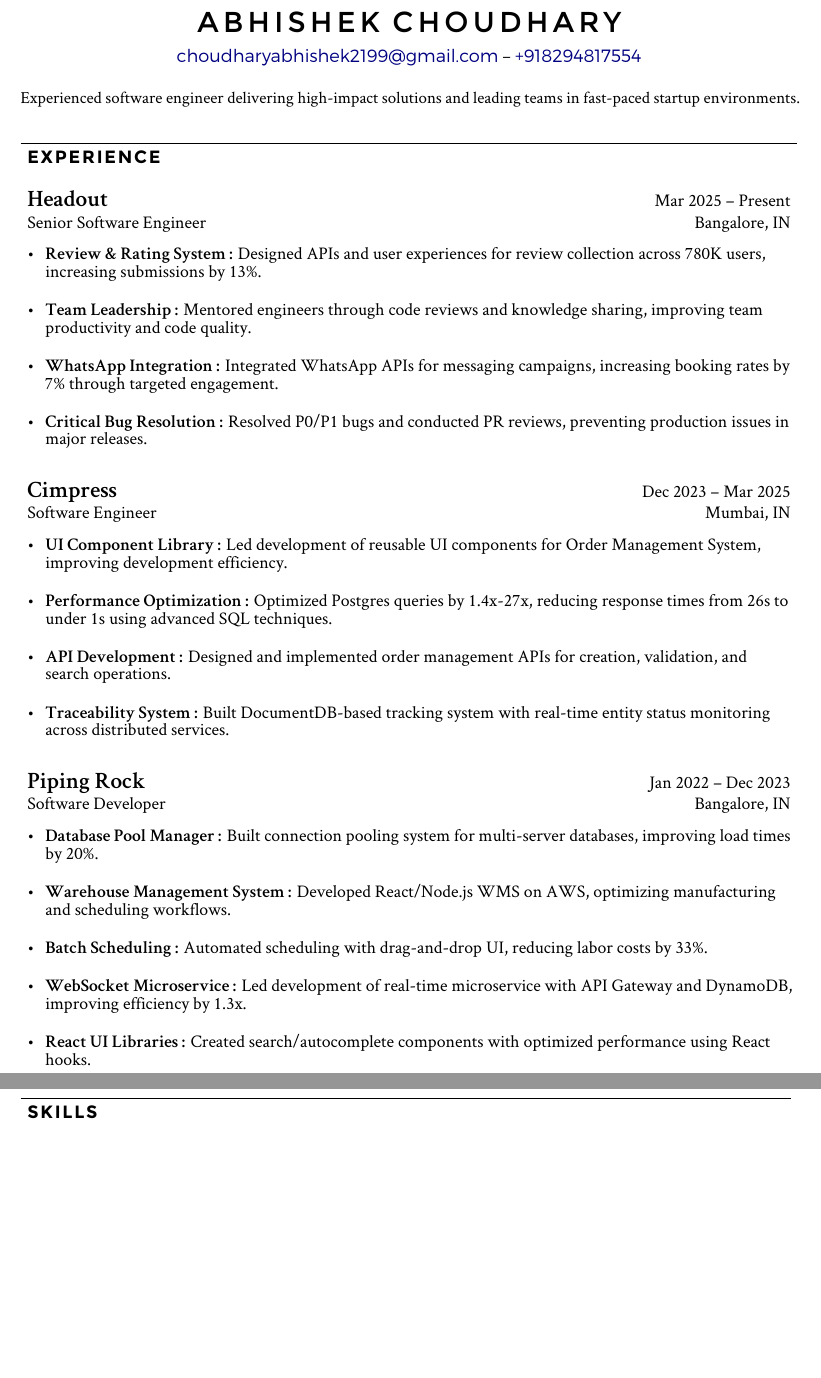
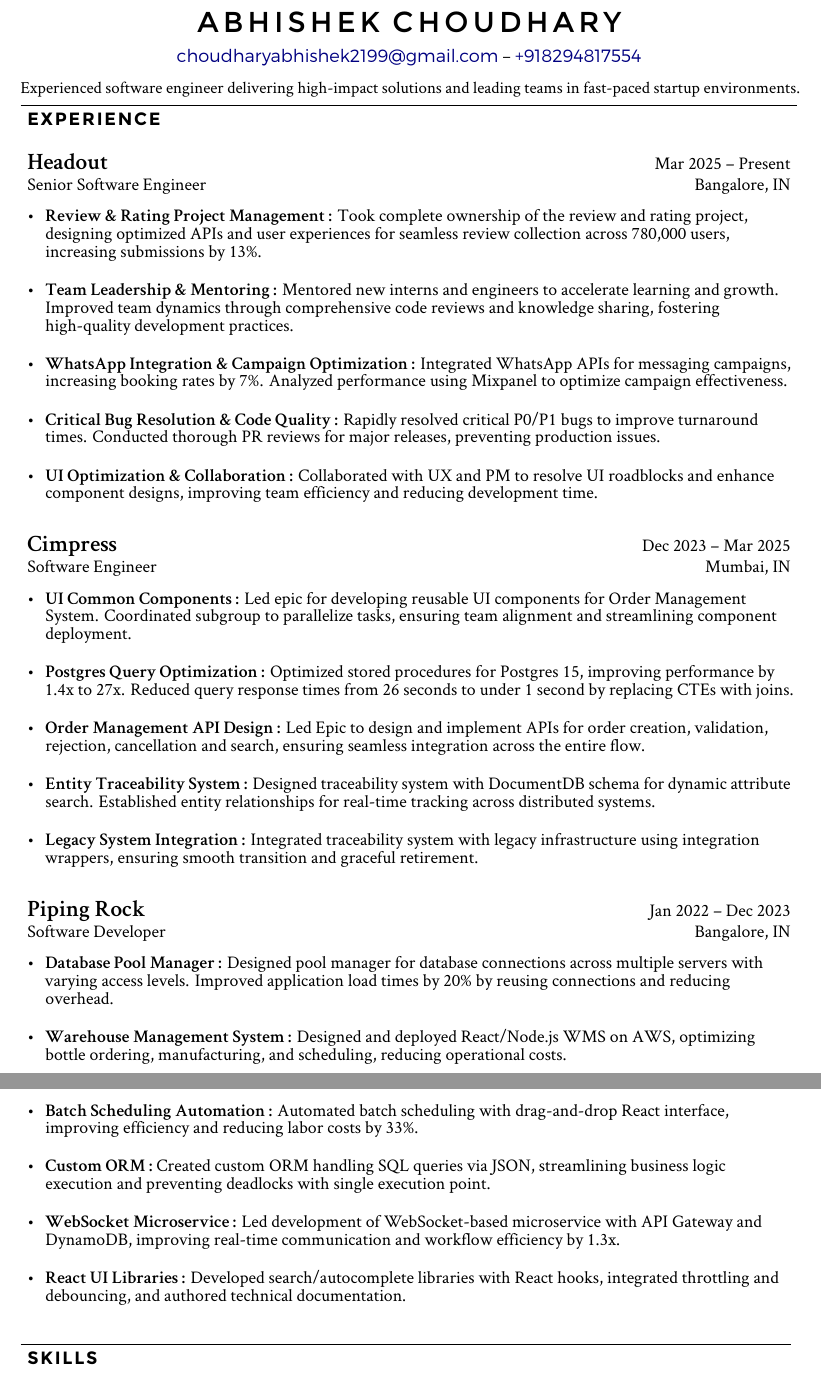
Before and after one commit to av1choudharyy/resume, a LaTeX CV (resume.tex): two parts of pages 1 and 2 of 2, joined at a grey line, cut so that both start at the same text, the shorter picture padded with empty space. Compiled offline with XeLaTeX.

Commit message:
Enhance documentation and build process for LaTeX resume
- Updated CLAUDE.md and README.md to include Docker build instructions and usage of build.sh script.
- Improved clarity on local XeLaTeX installation and added details on the Docker build environment.
- Refined resume.tex content for better presentation and detail in job descriptions.

```diff
--- a/resume.tex
+++ b/resume.tex
@@ -20,11 +20,13 @@
 \href{tel:+918294817554}{+918294817554}
 }
 	\\
-	\vspace{4mm}
+	\vspace{2mm}
 	{\fontsize{0.95em}{1.2em}\fontspec[Path = fonts/]{CrimsonText-Regular}
 	Experienced software engineer delivering high-impact solutions and leading teams in fast-paced startup environments.
 	}
 \end{center}
+
+\vspace{-6mm}
 
 \chap{EXPERIENCE}{
 
@@ -34,10 +36,11 @@
 	{Senior Software Engineer}
 	{Bangalore, IN}
 	{\begin{newitemize}
-        \format{Review \& Rating System}{Designed APIs and user experiences for review collection across 780K users, increasing submissions by 13\%.}
-        \format{Team Leadership}{Mentored engineers through code reviews and knowledge sharing, improving team productivity and code quality.}
-        \format{WhatsApp Integration}{Integrated WhatsApp APIs for messaging campaigns, increasing booking rates by 7\% through targeted engagement.}
-        \format{Critical Bug Resolution}{Resolved P0/P1 bugs and conducted PR reviews, preventing production issues in major releases.}
+        \format{Review \& Rating Project Management}{Took complete ownership of the review and rating project, designing optimized APIs and user experiences for seamless review collection across 780,000 users, increasing submissions by 13\%.}
+        \format{Team Leadership \& Mentoring}{Mentored new interns and engineers to accelerate learning and growth. Improved team dynamics through comprehensive code reviews and knowledge sharing, fostering high-quality development practices.}
+        \format{WhatsApp Integration \& Campaign Optimization}{Integrated WhatsApp APIs for messaging campaigns, increasing booking rates by 7\%. Analyzed performance using Mixpanel to optimize campaign effectiveness.}
+        \format{Critical Bug Resolution \& Code Quality}{Rapidly resolved critical P0/P1 bugs to improve turnaround times. Conducted thorough PR reviews for major releases, preventing production issues.}
+        \format{UI Optimization \& Collaboration}{Collaborated with UX and PM to resolve UI roadblocks and enhance component designs, improving team efficiency and reducing development time.}
 	\end{newitemize}}
 
 	\job
@@ -46,10 +49,11 @@
 	{Software Engineer}
 	{Mumbai, IN}
 	{\begin{newitemize}
-		\format{UI Component Library}{Led development of reusable UI components for Order Management System, improving development efficiency.}
-		\format{Performance Optimization}{Optimized Postgres queries by 1.4x-27x, reducing response times from 26s to under 1s using advanced SQL techniques.}
-		\format{API Development}{Designed and implemented order management APIs for creation, validation, and search operations.}
-		\format{Traceability System}{Built DocumentDB-based tracking system with real-time entity status monitoring across distributed services.}
+		\format{UI Common Components}{Led epic for developing reusable UI components for Order Management System. Coordinated subgroup to parallelize tasks, ensuring team alignment and streamlining component deployment.}
+		\format{Postgres Query Optimization}{Optimized stored procedures for Postgres 15, improving performance by 1.4x to 27x. Reduced query response times from 26 seconds to under 1 second by replacing CTEs with joins.}
+		\format{Order Management API Design}{Led Epic to design and implement APIs for order creation, validation, rejection, cancellation and search, ensuring seamless integration across the entire flow.}
+		\format{Entity Traceability System}{Designed traceability system with DocumentDB schema for dynamic attribute search. Established entity relationships for real-time tracking across distributed systems.}
+		\format{Legacy System Integration}{Integrated traceability system with legacy infrastructure using integration wrappers, ensuring smooth transition and graceful retirement.}
 	\end{newitemize}}
 
 	\job
@@ -58,11 +62,12 @@
 	{Software Developer}
 	{Bangalore, IN}
 	{\begin{newitemize}
-        \format{Database Pool Manager}{Built connection pooling system for multi-server databases, improving load times by 20\%.}
-        \format{Warehouse Management System}{Developed React/Node.js WMS on AWS, optimizing manufacturing and scheduling workflows.}
-        \format{Batch Scheduling}{Automated scheduling with drag-and-drop UI, reducing labor costs by 33\%.}
-        \format{WebSocket Microservice}{Led development of real-time microservice with API Gateway and DynamoDB, improving efficiency by 1.3x.}
-        \format{React UI Libraries}{Created search/autocomplete components with optimized performance using React hooks.}
+        \format{Database Pool Manager}{Designed pool manager for database connections across multiple servers with varying access levels. Improved application load times by 20\% by reusing connections and reducing overhead.}
+        \format{Warehouse Management System}{Designed and deployed React/Node.js WMS on AWS, optimizing bottle ordering, manufacturing, and scheduling, reducing operational costs.}
+        \format{Batch Scheduling Automation}{Automated batch scheduling with drag-and-drop React interface, improving efficiency and reducing labor costs by 33\%.}
+        \format{Custom ORM}{Created custom ORM handling SQL queries via JSON, streamlining business logic execution and preventing deadlocks with single execution point.}
+        \format{WebSocket Microservice}{Led development of WebSocket-based microservice with API Gateway and DynamoDB, improving real-time communication and workflow efficiency by 1.3x.}
+        \format{React UI Libraries}{Developed search/autocomplete libraries with React hooks, integrated throttling and debouncing, and authored technical documentation.}
 	\end{newitemize}}
 
 }
```
Also changed, not shown: CLAUDE.md (+33 -2 lines), README.md.
